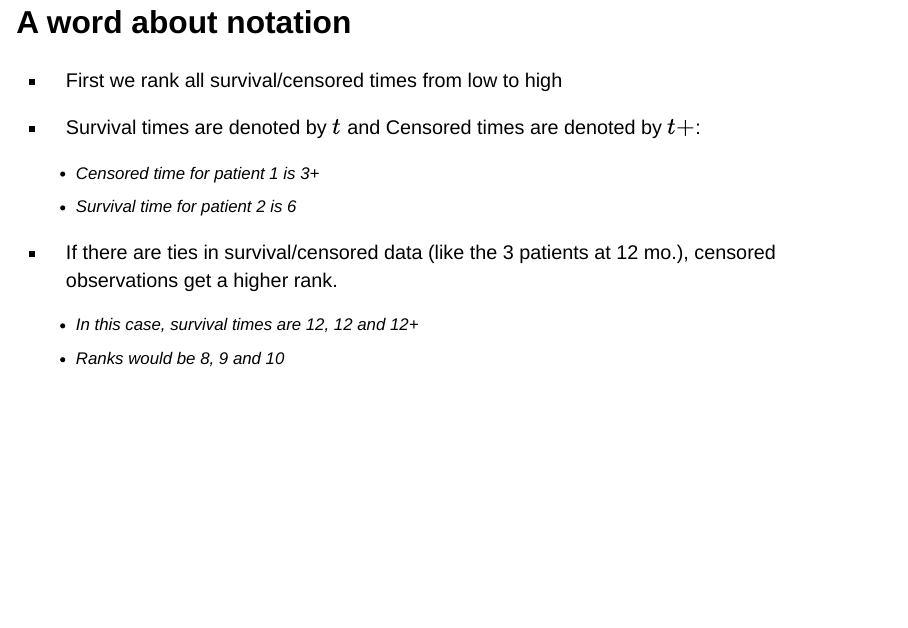
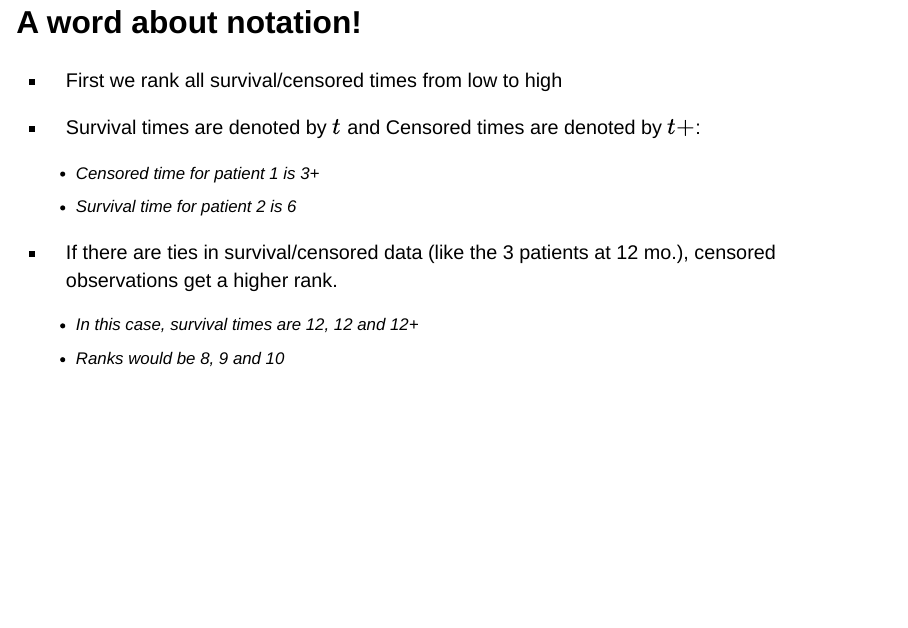
Before and after one commit to aimundo/BMEG-5103_TA_Spring_2022, a Quarto document (slides/Survival_analysis.qmd): page 19 of 33. Rendered offline with R 4.5, knitr and Pandoc in place of Quarto, with nearby package versions; drawn as Slidy slides in place of the format the file asks for; code that draws random numbers runs with fixed seeds of ours; some code elsewhere in the file could not run offline.

Commit message:
Quarto slides work

```diff
--- a/slides/Survival_analysis.qmd
+++ b/slides/Survival_analysis.qmd
@@ -248,7 +248,7 @@ data %>%
 
 - `Category` indicates censoring (C) or dead (D).
 
-## A word about notation
+## A word about notation!
 
 - First we rank all survival/censored times from low to high
 
```
